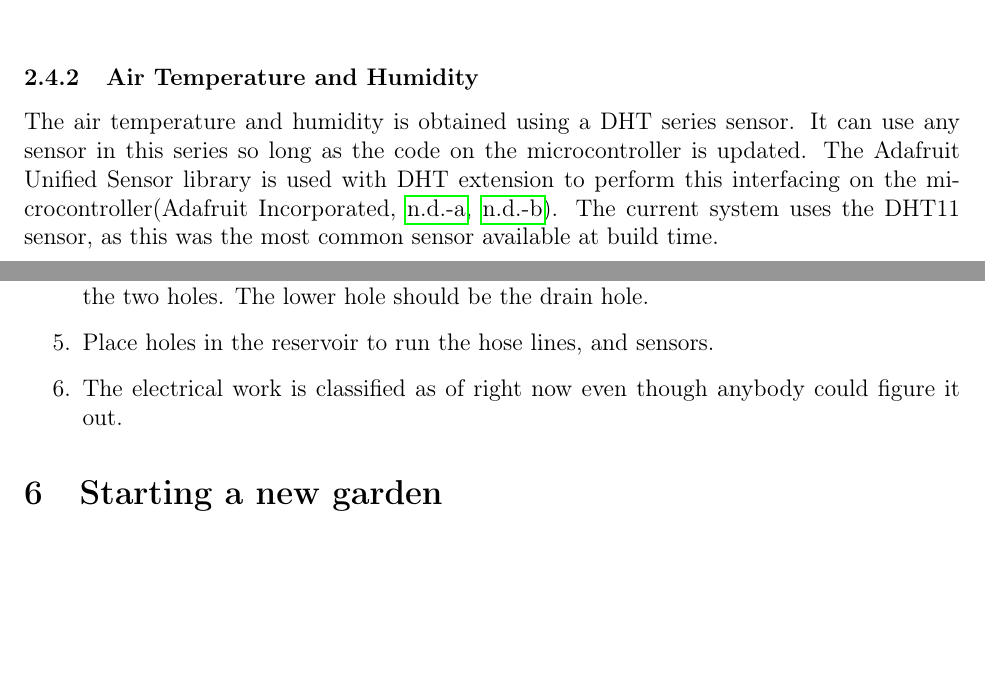
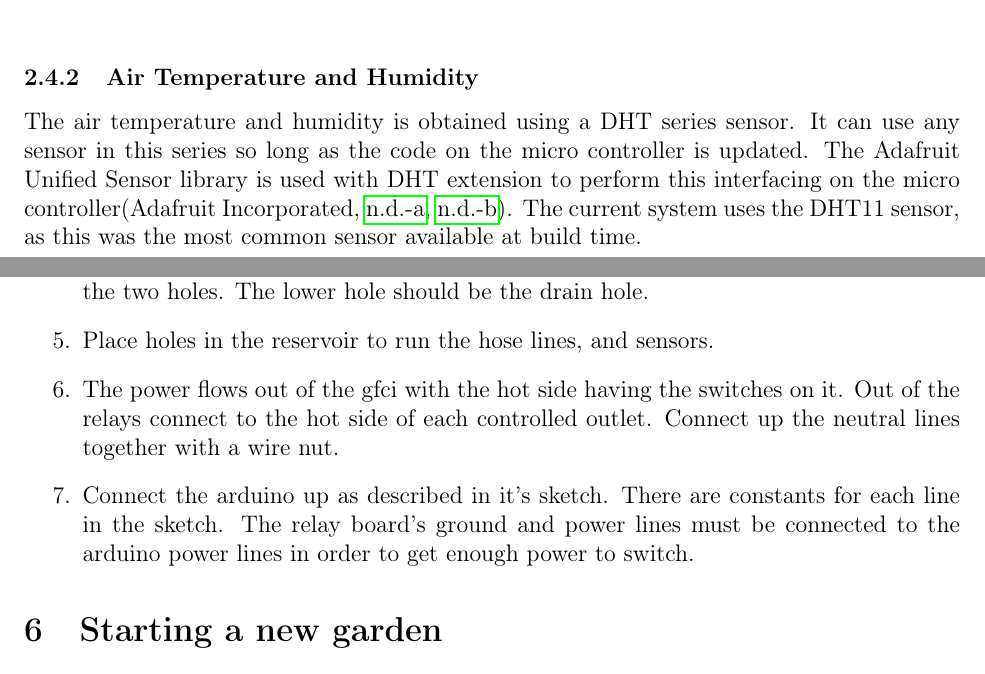
Before and after one commit to HSchmale16/Project1_auto-aquaponics, a LaTeX document (docs/docs.tex): two parts of pages 6 and 8 of 9 before the commit and two parts of pages 6 and 8 of 10 after it, joined at a grey line, cut so that both start at the same text, the shorter picture padded with empty space. Compiled offline with pdfLaTeX.

Commit message:
Finish Writing the Docs

```diff
--- a/docs/docs.tex
+++ b/docs/docs.tex
@@ -223,10 +223,10 @@ measurement.
 
 \subsubsection{Air Temperature and Humidity}
 The air temperature and humidity is obtained using a DHT series sensor. It can
-use any sensor in this series so long as the code on the microcontroller is
+use any sensor in this series so long as the code on the micro controller is
 updated. The Adafruit Unified Sensor library is used with DHT extension to
 perform this interfacing on the
-microcontroller(\cite{adafruit-unified-sensor,adafruit-dht}). The current system
+micro controller(\cite{adafruit-unified-sensor,adafruit-dht}). The current system
 uses the DHT11 sensor, as this was the most common sensor available at build
 time.
 
@@ -292,8 +292,13 @@ finished system.
    	      in heights between the two holes. The lower hole should be the drain
    	      hole.
    	\item Place holes in the reservoir to run the hose lines, and sensors.
-   	\item The electrical work is classified as of right now even though anybody
-   	      could figure it out.
+   	\item The power flows out of the gfci with the hot side having the switches
+	   	 on it. Out of the relays connect to the hot side of each controlled
+	   	 outlet. Connect up the neutral lines together with a wire nut.
+	\item Connect the arduino up as described in it's sketch. There are
+		constants for each line in the sketch. The relay board's ground
+		and power lines must be connected to the arduino power lines in
+		order to get enough power to switch.
 \end{enumerate}
 
 
```
Also changed, not shown: docs/docs.tex (4 more changed lines).
